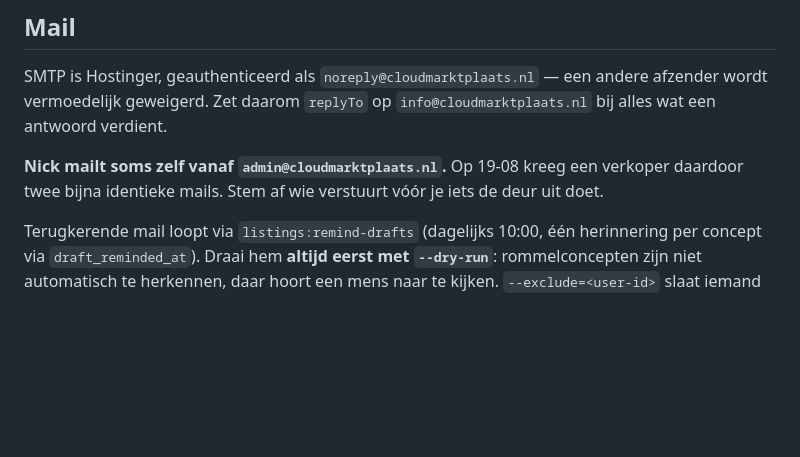
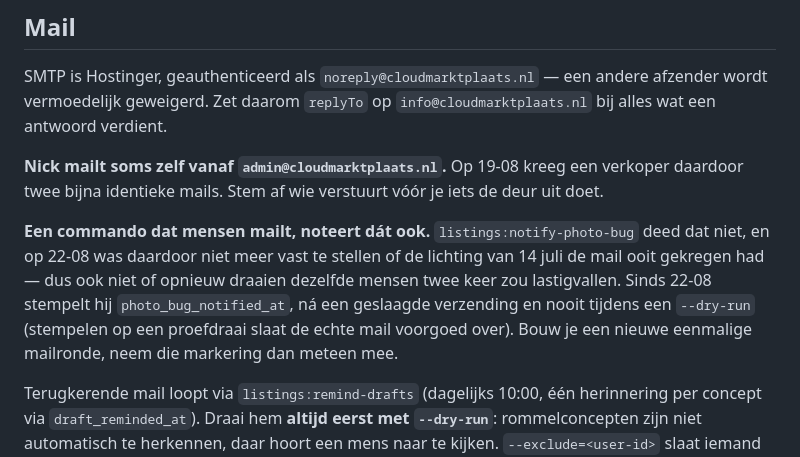
Before and after one commit to cloudmarktplaats/cloudmarktplaats, a Markdown page: AGENTS.md, the part around the change. GitHub-like rendering; blank space fills up the shorter version.

Commit message:
Write down why a mailing command has to record what it sent
Co-Authored-By: Claude Opus 5 (1M context) <noreply@anthropic.com>

```diff
--- a/AGENTS.md
+++ b/AGENTS.md
@@ -299,6 +299,14 @@ afzender wordt vermoedelijk geweigerd. Zet daarom `replyTo` op
 verkoper daardoor twee bijna identieke mails. Stem af wie verstuurt vóór je iets de
 deur uit doet.
 
+**Een commando dat mensen mailt, noteert dát ook.** `listings:notify-photo-bug`
+deed dat niet, en op 22-08 was daardoor niet meer vast te stellen of de lichting
+van 14 juli de mail ooit gekregen had — dus ook niet of opnieuw draaien dezelfde
+mensen twee keer zou lastigvallen. Sinds 22-08 stempelt hij
+`photo_bug_notified_at`, ná een geslaagde verzending en nooit tijdens een
+`--dry-run` (stempelen op een proefdraai slaat de echte mail voorgoed over).
+Bouw je een nieuwe eenmalige mailronde, neem die markering dan meteen mee.
+
 Terugkerende mail loopt via `listings:remind-drafts` (dagelijks 10:00, één
 herinnering per concept via `draft_reminded_at`). Draai hem **altijd eerst met
 `--dry-run`**: rommelconcepten zijn niet automatisch te herkennen, daar hoort een
```
